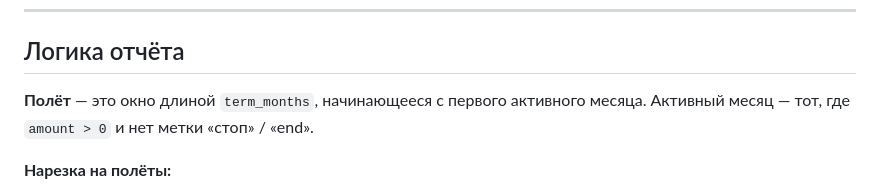
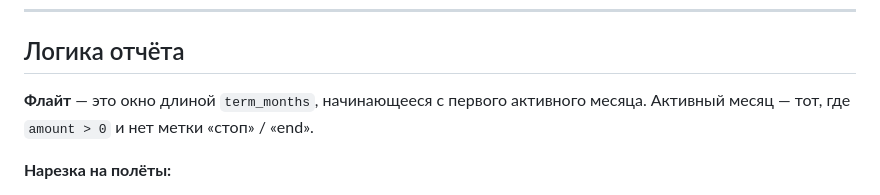
Before and after one commit to dariga5/analitics-audit, a Markdown page: README.md, the part around the change. GitHub-like rendering.

```diff
--- a/README.md
+++ b/README.md
@@ -289,7 +289,7 @@ go build -o bin/server.exe ./cmd/server
 
 ## Логика отчёта
 
-**Полёт** — это окно длиной `term_months`, начинающееся с первого активного месяца.
+**Флайт** — это окно длиной `term_months`, начинающееся с первого активного месяца.
 Активный месяц — тот, где `amount > 0` и нет метки «стоп» / «end».
 
 **Нарезка на полёты:**
```
